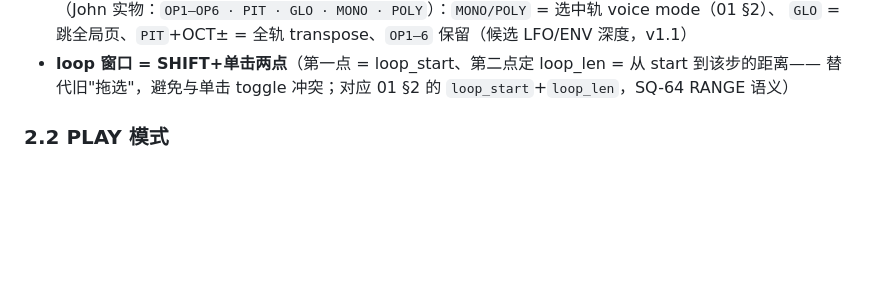
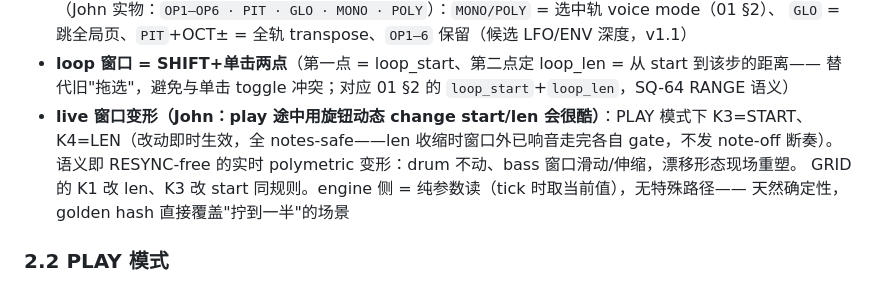
Before and after one commit to johnskiller/driftseq, a Markdown page: docs/specs/2026-10-14-02-input.md, the part around the change. Rendered like a GitHub page; blank space fills up the shorter version.

Commit message:
feat(02/03): live loop-window morphing — PLAY: K3=START K4=LEN, GRID: K1=LEN K3=START, instant effect, notes-safe (shrunk-out voices finish their gate, no hard note-off); RESYNC-free realtime polymetric deformation; engine = pure param read per tick (deterministic, hash-covered)

```diff
--- a/docs/specs/2026-10-14-02-input.md
+++ b/docs/specs/2026-10-14-02-input.md
@@ -36,6 +36,11 @@ SEQ PLAY REC OCT− OCT+）、**7 encoder**（SELECT ALGORITHM PRESETS KNOB1–4
   `GLO` = 跳全局页、`PIT`+OCT± = 全轨 transpose、`OP1–6` 保留（候选 LFO/ENV 深度，v1.1）
 - **loop 窗口 = SHIFT+单击两点**（第一点 = loop_start、第二点定 loop_len = 从 start 到该步的距离——
   替代旧"拖选"，避免与单击 toggle 冲突；对应 01 §2 的 `loop_start`+`loop_len`，SQ-64 RANGE 语义）
+- **live 窗口变形（John：play 途中用旋钮动态 change start/len 会很酷）**：PLAY 模式下 K3=START、
+  K4=LEN（改动即时生效，全 notes-safe——len 收缩时窗口外已响音走完各自 gate，不发 note-off 断奏）。
+  语义即 RESYNC-free 的实时 polymetric 变形：drum 不动、bass 窗口滑动/伸缩，漂移形态现场重塑。
+  GRID 的 K1 改 len、K3 改 start 同规则。engine 侧 = 纯参数读（tick 时取当前值），无特殊路径——
+  天然确定性，golden hash 直接覆盖"拧到一半"的场景
 
 ### 2.2 PLAY 模式
 
```
Also changed, not shown: docs/specs/2026-10-14-03-screens.md (+3 -0 lines).
